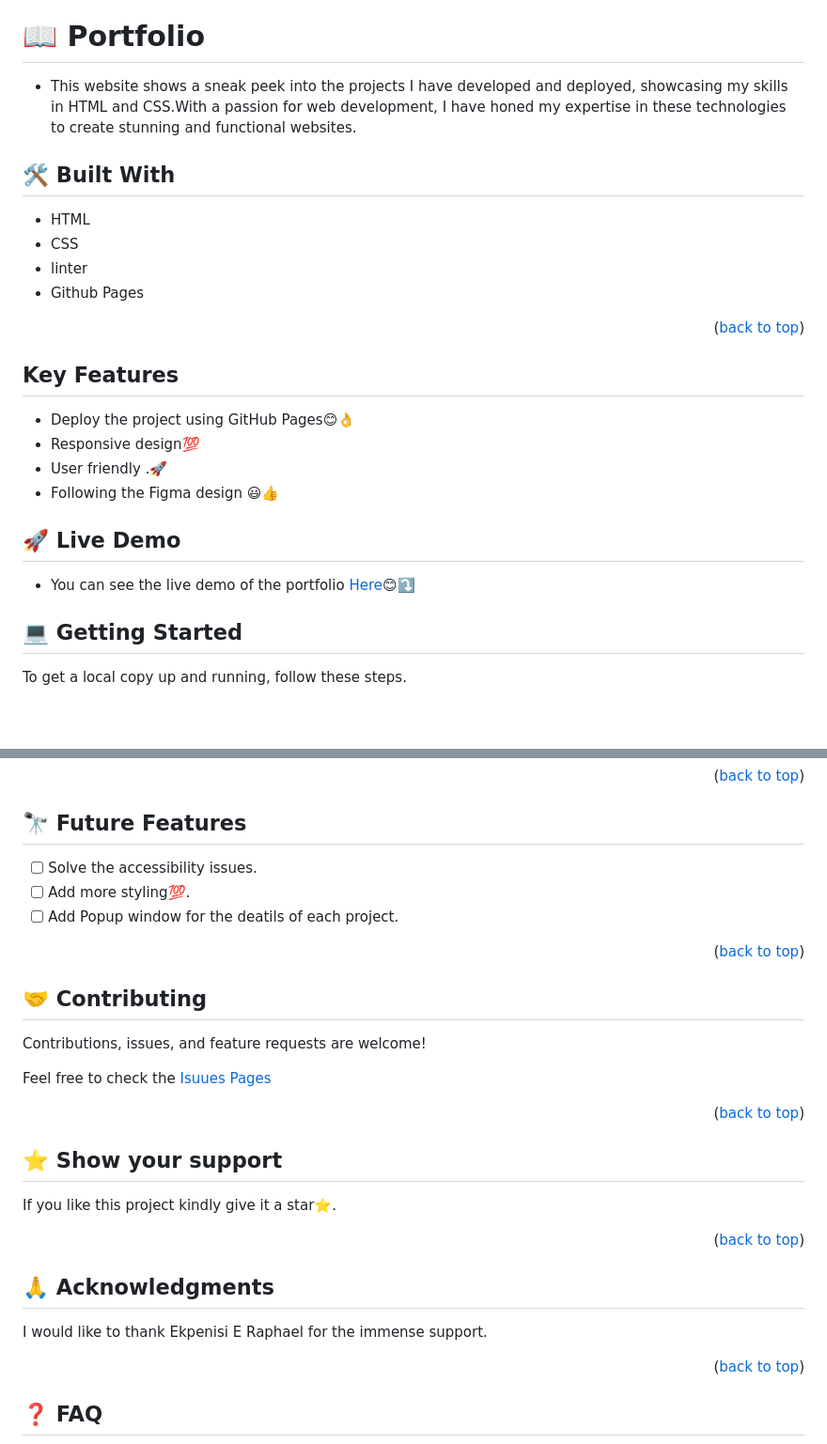
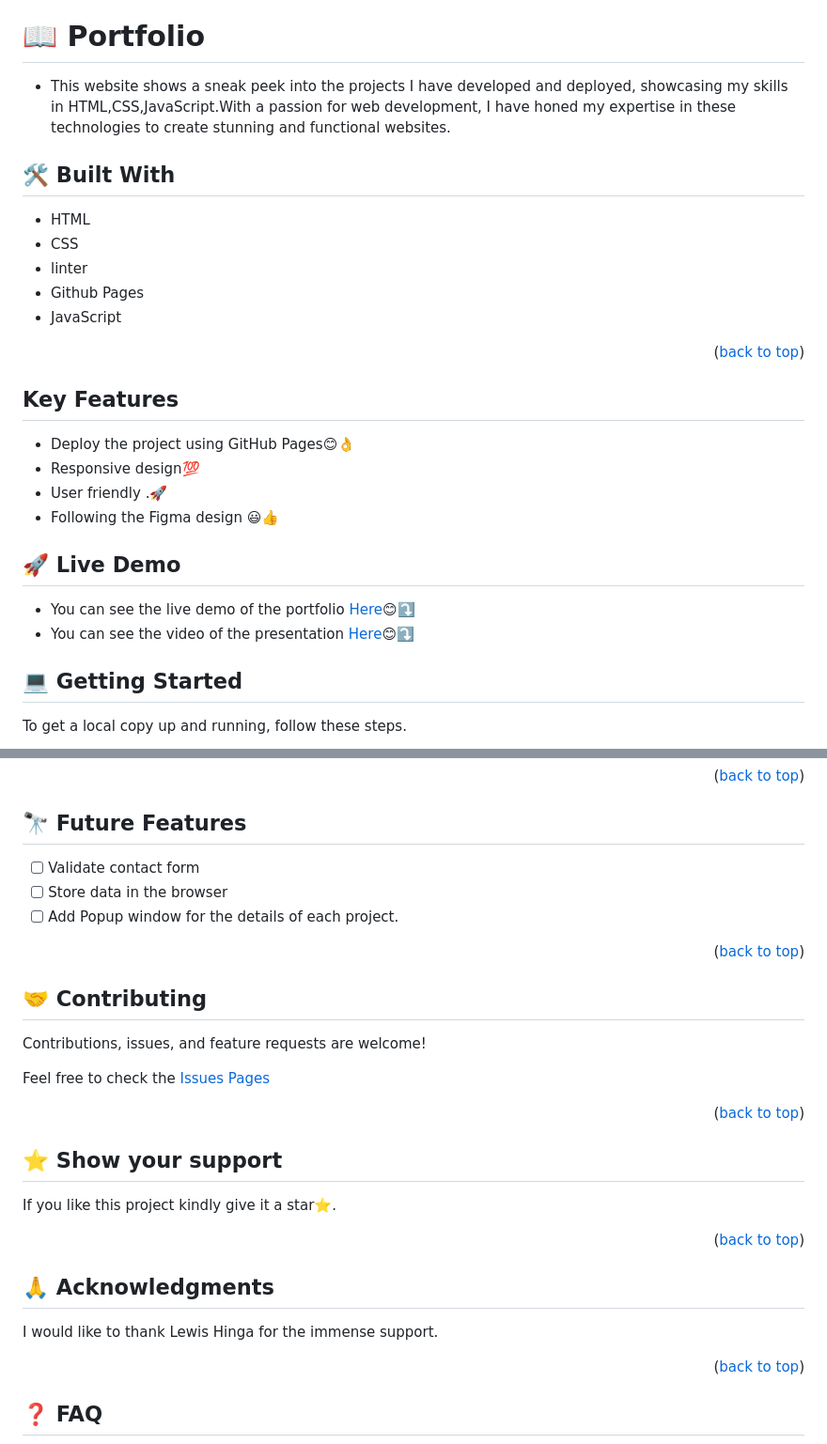
Before and after one commit to Cheptoo21/Portfolio-setup-and-mobile-first, a Markdown page: README.md, 2 parts joined by grey strips. Shown at 94% size. Drawn GitHub-style; blank space fills up the shorter version.

```diff
--- a/README.md
+++ b/README.md
@@ -22,7 +22,7 @@
 
 # 📖 Portfolio <a name="about-project"></a>
 
-- This website shows a sneak peek into the projects I have developed and deployed, showcasing my skills in HTML and CSS.With a passion for web development, I have honed my expertise in these technologies to create stunning and functional websites.
+- This website shows a sneak peek into the projects I have developed and deployed, showcasing my skills in HTML,CSS,JavaScript.With a passion for web development, I have honed my expertise in these technologies to create stunning and functional websites.
 
 ## 🛠 Built With <a name="built-with"></a>
 
@@ -30,6 +30,7 @@
 - CSS
 - linter
 - Github Pages
+- JavaScript
 
 
 <p align="right">(<a href="#readme-top">back to top</a>)</p>
@@ -45,6 +46,7 @@
 ## 🚀 Live Demo
 
 - You can see the live demo of the portfolio [Here](https://cheptoo21.github.io/Portfolio-setup-and-mobile-first/)😊⤵️
+- You can see the video of the presentation [Here](httpswww.loom.comshare6190ca684cad4198977216a52f4ab34csid=3faa2f18-b123-436c-a9b3-b367e5719b72)😊⤵️
 <!-- GETTING STARTED -->
 
 ## 💻 Getting Started <a name="getting-started"></a>
@@ -144,9 +146,9 @@ I deployed this project using:
 
 ## 🔭 Future Features <a name="future-features"></a>
 
-- [ ] Solve the accessibility issues.
-- [ ] Add more styling💯.
-- [ ] Add Popup window for the deatils of each project.
+- [ ] Validate contact form
+- [ ] Store data in the browser
+- [ ] Add Popup window for the details of each project.
 
 <p align="right">(<a href="#readme-top">back to top</a>)</p>
 
@@ -156,7 +158,7 @@ I deployed this project using:
 
 Contributions, issues, and feature requests are welcome!
 
-Feel free to check the [Isuues Pages](https://github.com/Cheptoo21/Portfolio-setup-and-mobile-first/issues)
+Feel free to check the [Issues Pages](https://github.com/Cheptoo21/Portfolio-setup-and-mobile-first/issues)
 
 
 <p align="right">(<a href="#readme-top">back to top</a>)</p>
@@ -175,7 +177,7 @@ If you like this project kindly give it a star⭐️.
 ## 🙏 Acknowledgments <a name="acknowledgements"></a>
 
 
-I would like to thank Ekpenisi E Raphael for the immense support.
+I would like to thank Lewis Hinga for the immense support.
 
 <p align="right">(<a href="#readme-top">back to top</a>)</p>
 
```
